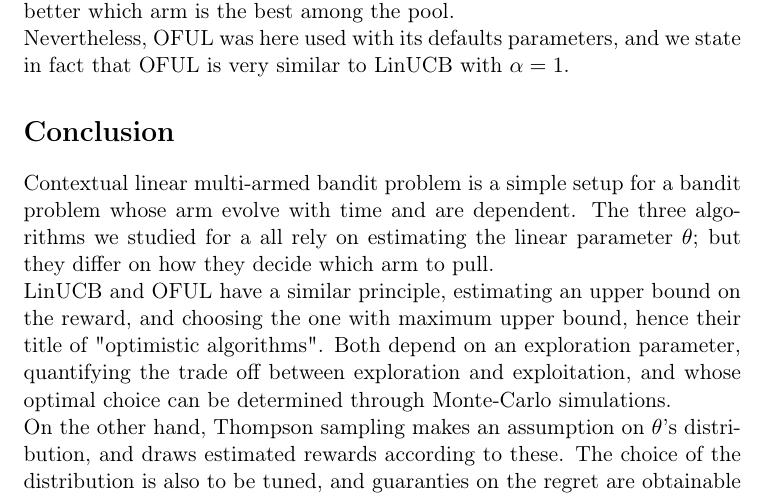
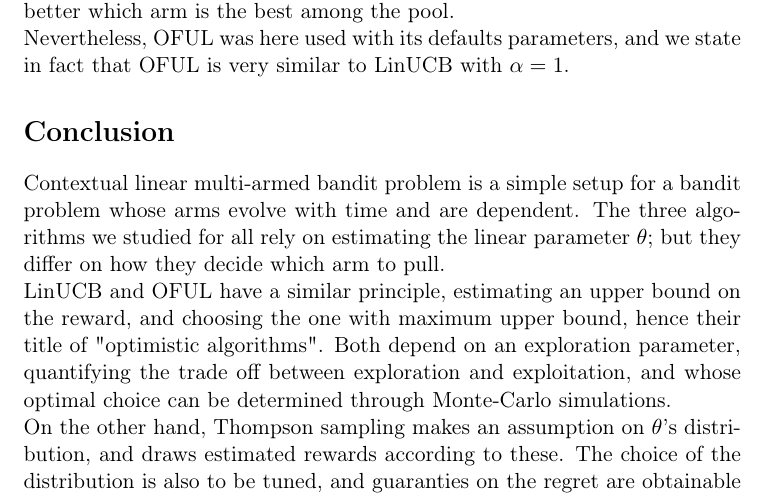
Before and after one commit to Nick-Ol/Reinforcement-Learning, a LaTeX document (Final Project/Report.tex): part of page 11 of 12, cut so that both start at the same text. Compiled offline with pdfLaTeX; the source files are stored in an older character set and shown here as Unicode.

Commit message:
Typos in conclusion

```diff
--- a/Final Project/Report.tex
+++ b/Final Project/Report.tex
@@ -273,7 +273,7 @@ The final regret value is here around 400 whereas it was around 200 for LinUCB w
 %
 %
 \section*{Conclusion}
-Contextual linear multi-armed bandit problem is a simple setup for a bandit problem whose arm evolve with time and are dependent. The three algorithms we studied for a  all rely on estimating the linear parameter $\theta$; but they differ on how they decide which arm to pull. \\LinUCB and OFUL have a similar principle, estimating an upper bound on the reward, and choosing the one with maximum upper bound, hence their title of "optimistic algorithms". Both depend on an exploration parameter, quantifying the trade off between exploration and exploitation, and whose optimal choice can be determined through Monte-Carlo simulations.
+Contextual linear multi-armed bandit problem is a simple setup for a bandit problem whose arms evolve with time and are dependent. The three algorithms we studied for all rely on estimating the linear parameter $\theta$; but they differ on how they decide which arm to pull. \\LinUCB and OFUL have a similar principle, estimating an upper bound on the reward, and choosing the one with maximum upper bound, hence their title of "optimistic algorithms". Both depend on an exploration parameter, quantifying the trade off between exploration and exploitation, and whose optimal choice can be determined through Monte-Carlo simulations.
 \\On the other hand, Thompson sampling makes an assumption on $\theta$'s distribution, and draws estimated rewards according to these. The choice of the distribution is also to be tuned, and guaranties on the regret are obtainable
 
 %
```
